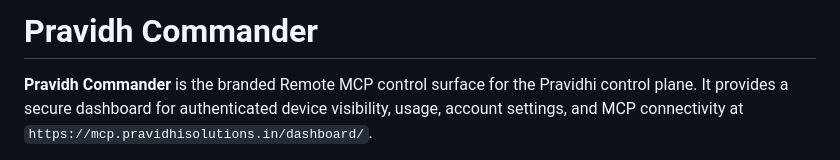
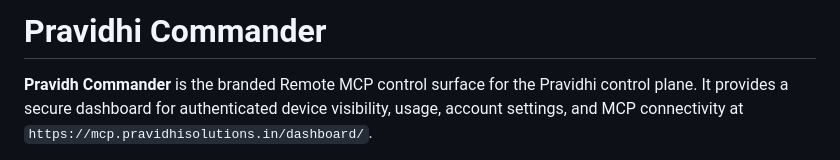
Before and after one commit to yashas-13/Pravidhi-OS, a Markdown page: README.md, the part around the change. Rendered like a GitHub page.

```diff
--- a/README.md
+++ b/README.md
@@ -1,4 +1,4 @@
-# Pravidh Commander
+# Pravidhi Commander
 
 **Pravidh Commander** is the branded Remote MCP control surface for the Pravidhi control plane. It provides a secure dashboard for authenticated device visibility, usage, account settings, and MCP connectivity at `https://mcp.pravidhisolutions.in/dashboard/`.
 
```
